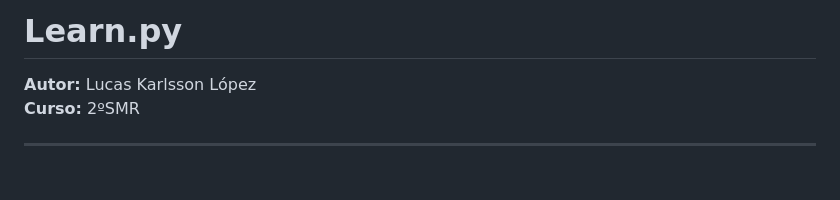
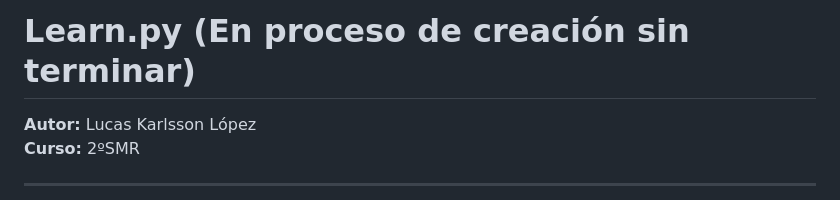
Before and after one commit to Luquistroll209/Learn.py, a Markdown page: README.md, the part around the change. Drawn GitHub-style; blank space fills up the shorter version.

```diff
--- a/README.md
+++ b/README.md
@@ -1,4 +1,4 @@
-# Learn.py
+# Learn.py (En proceso de creación sin terminar)
 
 **Autor:** Lucas Karlsson López
 **Curso:** 2ºSMR
```
